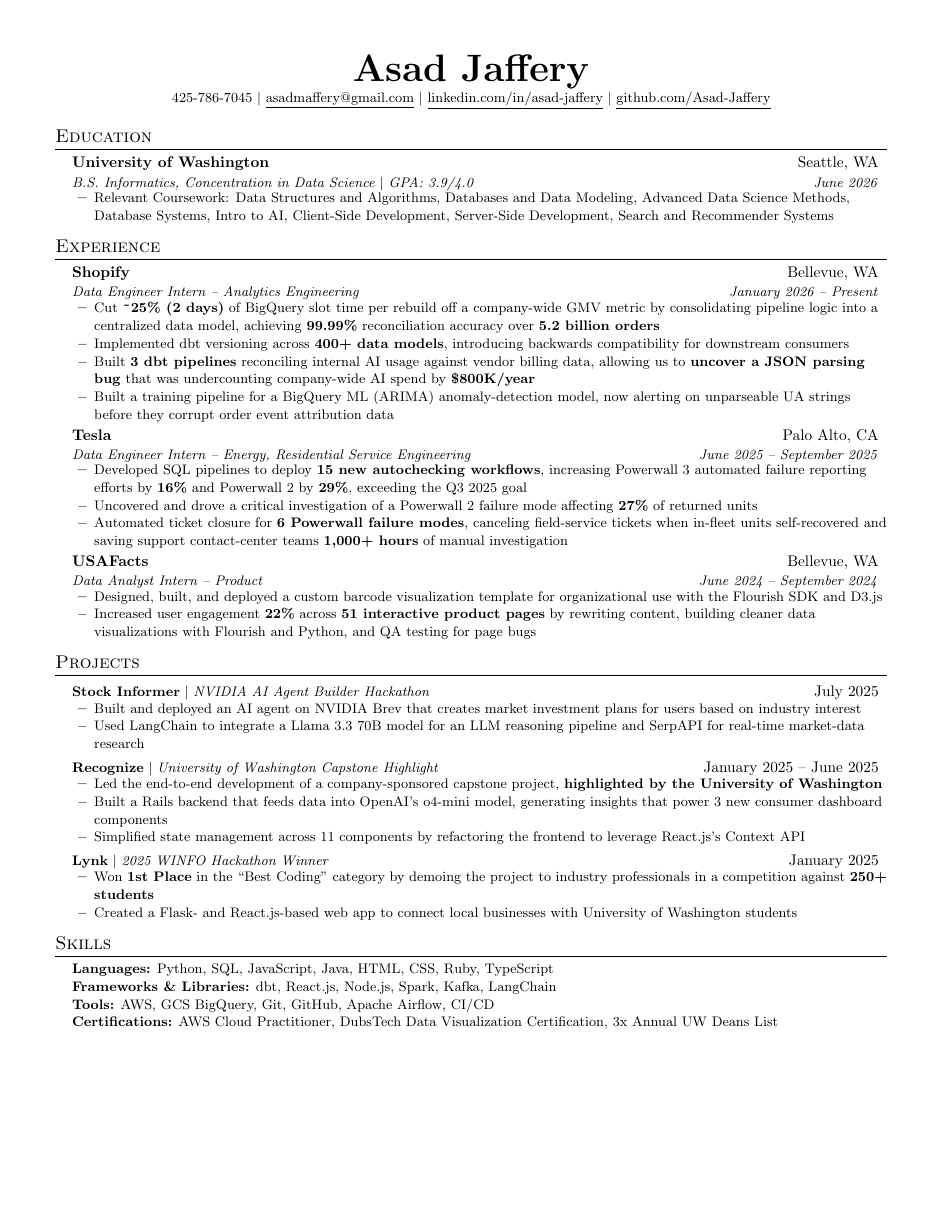
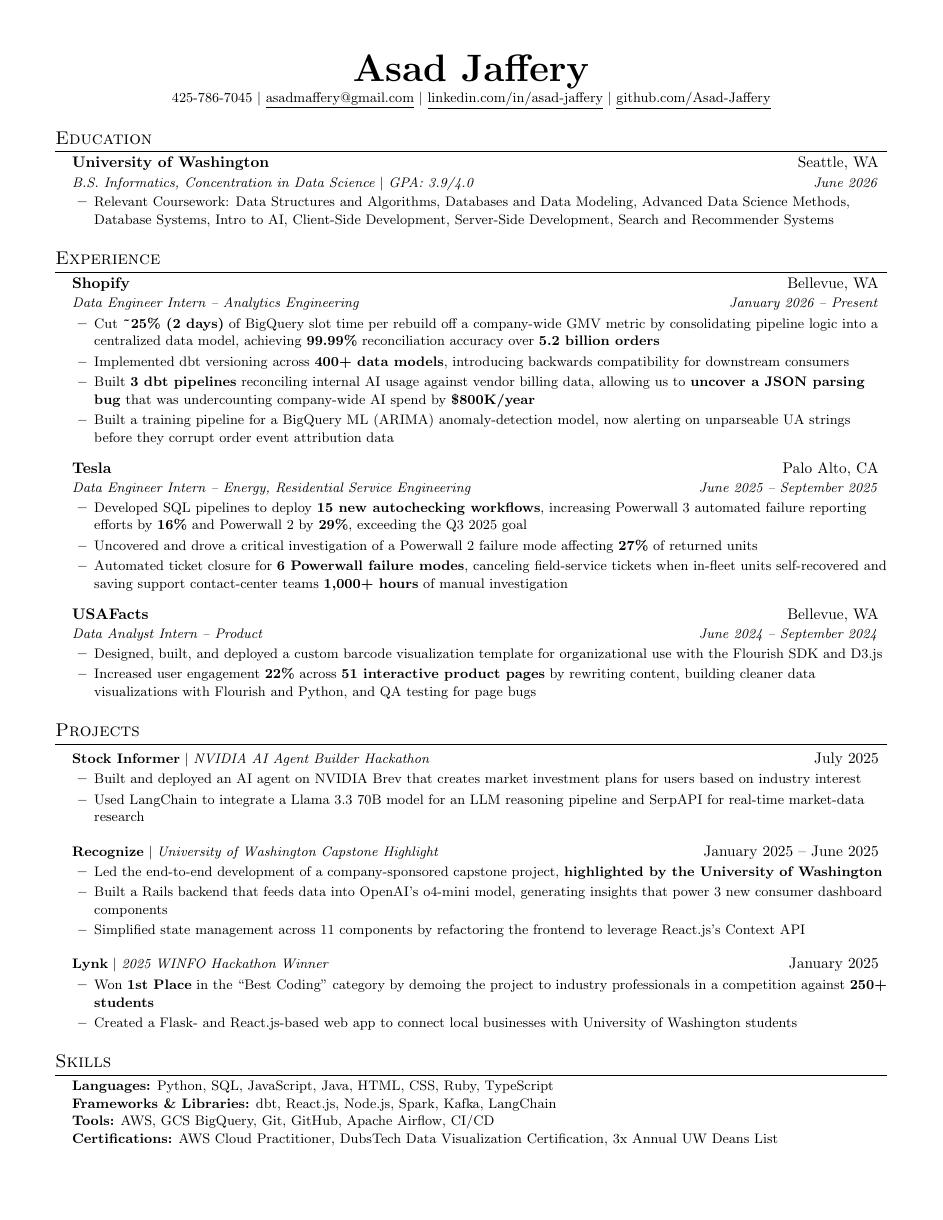
Before and after one commit to Asad-Jaffery/Resume, a LaTeX CV (resume.tex): the whole page. Compiled offline with pdfLaTeX.

Commit message:
feat: stretch spacing to fill exactly one page

```diff
--- a/resume.tex
+++ b/resume.tex
@@ -17,7 +17,10 @@
 \usepackage{fancyhdr}
 \usepackage[english]{babel}
 \usepackage{tabularx}
-\input{glyphtounicode}
+\usepackage{iftex}
+\ifPDFTeX
+  \input{glyphtounicode}
+\fi
 
 \pagestyle{fancy}
 \fancyhf{}
@@ -34,22 +37,27 @@
 
 \urlstyle{same}
 \linespread{1.05}
-\raggedbottom
+% Stretch flexible glue so content fills the page exactly (no bottom whitespace)
+\flushbottom
 \raggedright
 \setlength{\tabcolsep}{0in}
 
 % Sections formatting
 \titleformat{\section}{
-  \vspace{-4pt}\scshape\raggedright\large
+  \scshape\raggedright\large
 }{}{0em}{}[\color{black}\titlerule \vspace{-5pt}]
+% Flexible space before/after section titles (stretches to fill the page)
+\titlespacing*{\section}{0pt}{2pt plus 14pt}{6pt plus 4pt}
 
 % Ensure that generated PDF is machine-readable / ATS-parsable
-\pdfgentounicode=1
+\ifPDFTeX
+  \pdfgentounicode=1
+\fi
 
 %-------------------------
 % Custom commands
 \newcommand{\resumeItem}[1]{
-  \item\small{{#1 \vspace{-2pt}}}
+  \item\small{{#1 \vspace{-2pt plus 2pt}}}
 }
 
 \newcommand{\resumeSubheading}[4]{
@@ -57,20 +65,20 @@
     \begin{tabular*}{0.97\textwidth}[t]{l@{\extracolsep{\fill}}r}
       \textbf{#1} & #2 \\
       \textit{\small#3} & \textit{\small #4} \\
-    \end{tabular*}\vspace{-7pt}
+    \end{tabular*}\vspace{-7pt plus 3pt}
 }
 
 \newcommand{\resumeProjectHeading}[2]{
   \item
     \begin{tabular*}{0.97\textwidth}{l@{\extracolsep{\fill}}r}
       \small#1 & #2 \\
-    \end{tabular*}\vspace{-7pt}
+    \end{tabular*}\vspace{-7pt plus 3pt}
 }
 
 \newcommand{\resumeSubHeadingListStart}{\begin{itemize}[leftmargin=0.15in, label={}]}
 \newcommand{\resumeSubHeadingListEnd}{\end{itemize}}
 \newcommand{\resumeItemListStart}{\begin{itemize}[leftmargin=0.2in, itemsep=0pt, topsep=2pt]}
-\newcommand{\resumeItemListEnd}{\end{itemize}\vspace{-5pt}}
+\newcommand{\resumeItemListEnd}{\end{itemize}\vspace{-5pt plus 6pt}}
 
 %-------------------------------------------
 \begin{document}
@@ -162,4 +170,8 @@
    }}
  \end{itemize}
 
+% Force the page break here so flexible glue stretches to the bottom margin
+% (without this, \end{document} adds infinite fill that eats the stretch)
+\pagebreak
+
 \end{document}
```
Also changed, not shown: resume.pdf.
